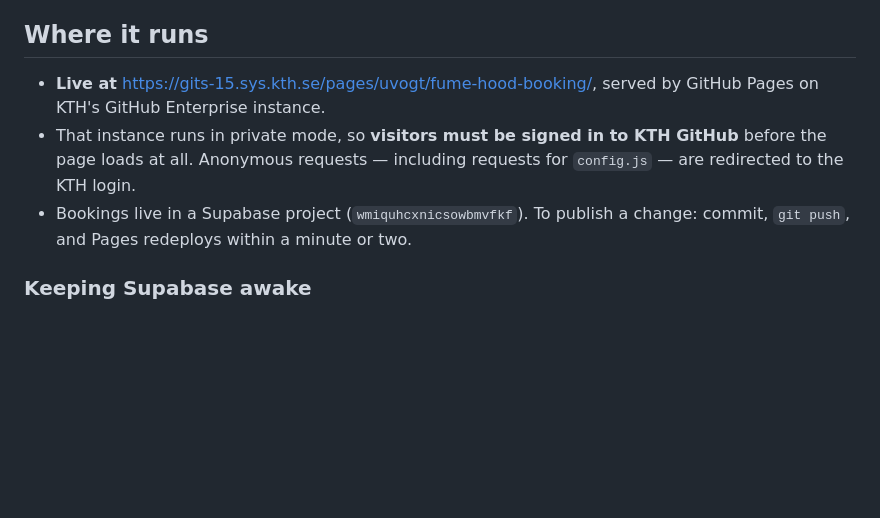
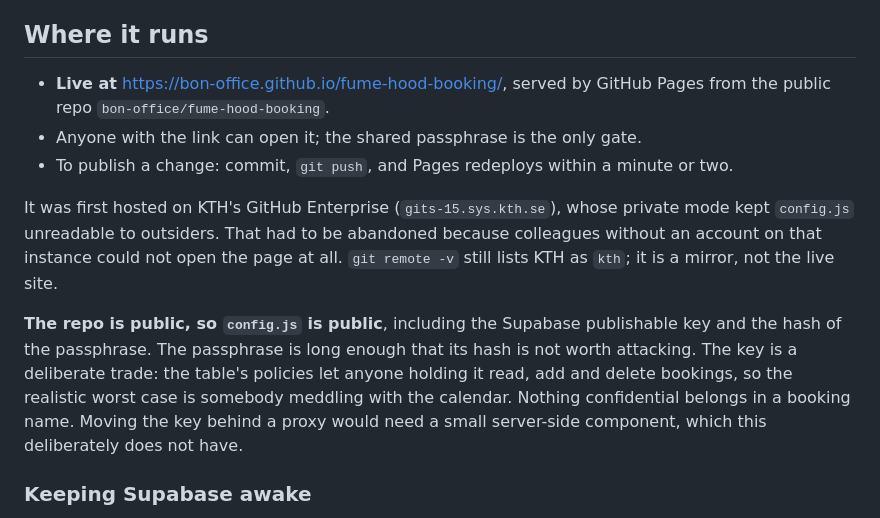
Before and after one commit to bon-office/fume-hood-booking, a Markdown page: README.md, the part around the change. Rendered like a GitHub page; blank space fills up the shorter version.

Commit message:
Document the move to public GitHub Pages hosting
KTH's instance runs in private mode, which kept config.js unreadable but
also locked out every colleague without an account there — so the site
now lives at bon-office.github.io.

That trade is worth stating plainly rather than leaving someone to infer
it: the repo is public, so the Supabase key is public, and the table's
policies let anyone holding it change bookings.

Co-Authored-By: Claude Opus 5 <noreply@anthropic.com>

```diff
--- a/README.md
+++ b/README.md
@@ -8,13 +8,25 @@ GitHub Pages.
 
 ## Where it runs
 
-- **Live at** <https://gits-15.sys.kth.se/pages/uvogt/fume-hood-booking/>, served
-  by GitHub Pages on KTH's GitHub Enterprise instance.
-- That instance runs in private mode, so **visitors must be signed in to KTH
-  GitHub** before the page loads at all. Anonymous requests — including requests
-  for `config.js` — are redirected to the KTH login.
-- Bookings live in a Supabase project (`wmiquhcxnicsowbmvfkf`). To publish a
-  change: commit, `git push`, and Pages redeploys within a minute or two.
+- **Live at** <https://bon-office.github.io/fume-hood-booking/>, served by
+  GitHub Pages from the public repo `bon-office/fume-hood-booking`.
+- Anyone with the link can open it; the shared passphrase is the only gate.
+- To publish a change: commit, `git push`, and Pages redeploys within a minute
+  or two.
+
+It was first hosted on KTH's GitHub Enterprise (`gits-15.sys.kth.se`), whose
+private mode kept `config.js` unreadable to outsiders. That had to be abandoned
+because colleagues without an account on that instance could not open the page
+at all. `git remote -v` still lists KTH as `kth`; it is a mirror, not the live
+site.
+
+**The repo is public, so `config.js` is public**, including the Supabase
+publishable key and the hash of the passphrase. The passphrase is long enough
+that its hash is not worth attacking. The key is a deliberate trade: the table's
+policies let anyone holding it read, add and delete bookings, so the realistic
+worst case is somebody meddling with the calendar. Nothing confidential belongs
+in a booking name. Moving the key behind a proxy would need a small server-side
+component, which this deliberately does not have.
 
 ### Keeping Supabase awake
 
```
